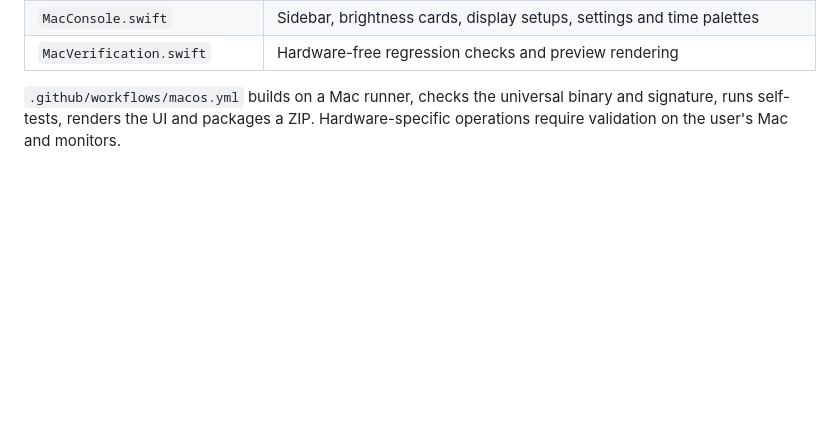
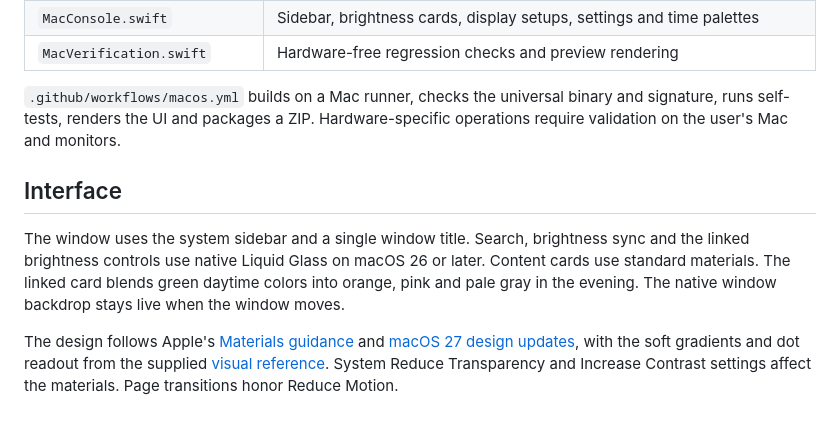
Before and after one commit to iismn/MonitorShade, a Markdown page: macos/README.md, the part around the change. GitHub-like rendering; blank space fills up the shorter version.

```diff
--- a/macos/README.md
+++ b/macos/README.md
@@ -65,3 +65,9 @@ The app does not need Edge, WebView2, .NET or a browser runtime. Its panels use
 | `MacVerification.swift` | Hardware-free regression checks and preview rendering |
 
 `.github/workflows/macos.yml` builds on a Mac runner, checks the universal binary and signature, runs self-tests, renders the UI and packages a ZIP. Hardware-specific operations require validation on the user's Mac and monitors.
+
+## Interface
+
+The window uses the system sidebar and a single window title. Search, brightness sync and the linked brightness controls use native Liquid Glass on macOS 26 or later. Content cards use standard materials. The linked card blends green daytime colors into orange, pink and pale gray in the evening. The native window backdrop stays live when the window moves.
+
+The design follows Apple's [Materials guidance](https://developer.apple.com/design/human-interface-guidelines/materials) and [macOS 27 design updates](https://developer.apple.com/videos/play/wwdc2026/289/), with the soft gradients and dot readout from the supplied [visual reference](https://www.instagram.com/p/DeKDxK1MhzI/). System Reduce Transparency and Increase Contrast settings affect the materials. Page transitions honor Reduce Motion.
```
Also changed, not shown: README.md (+3 -3 lines), macos/VALIDATION.md (+8 -6 lines), docs/images/macos-evening-brightness.png, docs/images/macos-evening-displays.png, docs/images/macos-evening-layout.png, docs/images/macos-morning-brightness.png.
